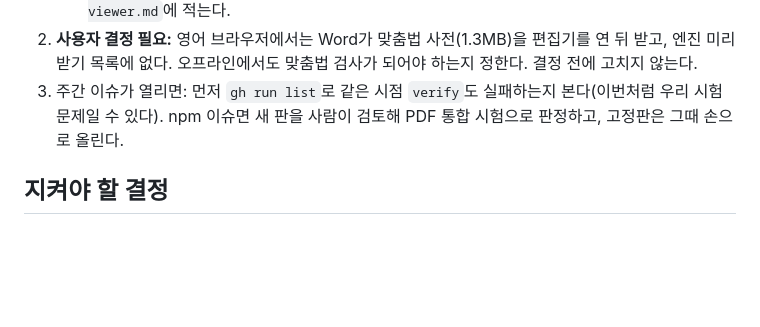
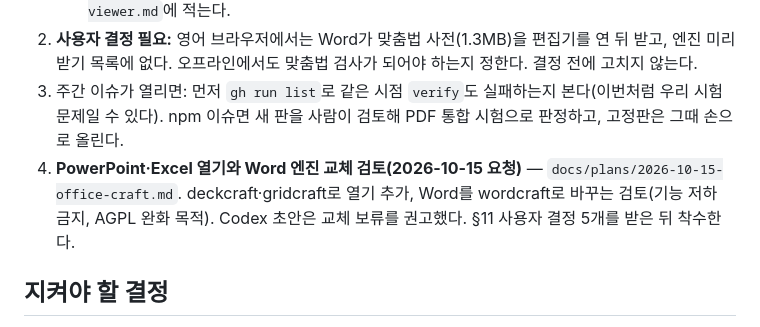
Before and after one commit to HWJskt/sketch-docs, a Markdown page: docs/handoff-2026-10-14.md, the part around the change. Drawn GitHub-style; blank space fills up the shorter version.

```diff
--- a/docs/handoff-2026-10-14.md
+++ b/docs/handoff-2026-10-14.md
@@ -31,6 +31,7 @@
    결과는 `docs/validation/2026-10-14-pdf-viewer.md`에 적는다.
 2. **사용자 결정 필요:** 영어 브라우저에서는 Word가 맞춤법 사전(1.3MB)을 편집기를 연 뒤 받고, 엔진 미리 받기 목록에 없다. 오프라인에서도 맞춤법 검사가 되어야 하는지 정한다. 결정 전에 고치지 않는다.
 3. 주간 이슈가 열리면: 먼저 `gh run list`로 같은 시점 `verify`도 실패하는지 본다(이번처럼 우리 시험 문제일 수 있다). npm 이슈면 새 판을 사람이 검토해 PDF 통합 시험으로 판정하고, 고정판은 그때 손으로 올린다.
+4. **PowerPoint·Excel 열기와 Word 엔진 교체 검토(2026-10-15 요청)** — `docs/plans/2026-10-15-office-craft.md`. deckcraft·gridcraft로 열기 추가, Word를 wordcraft로 바꾸는 검토(기능 저하 금지, AGPL 완화 목적). Codex 초안은 교체 보류를 권고했다. §11 사용자 결정 5개를 받은 뒤 착수한다.
 
 ## 지켜야 할 결정
 
```
Also changed, not shown: docs/plans/2026-10-15-office-craft.md (added, +457 -0 lines).
